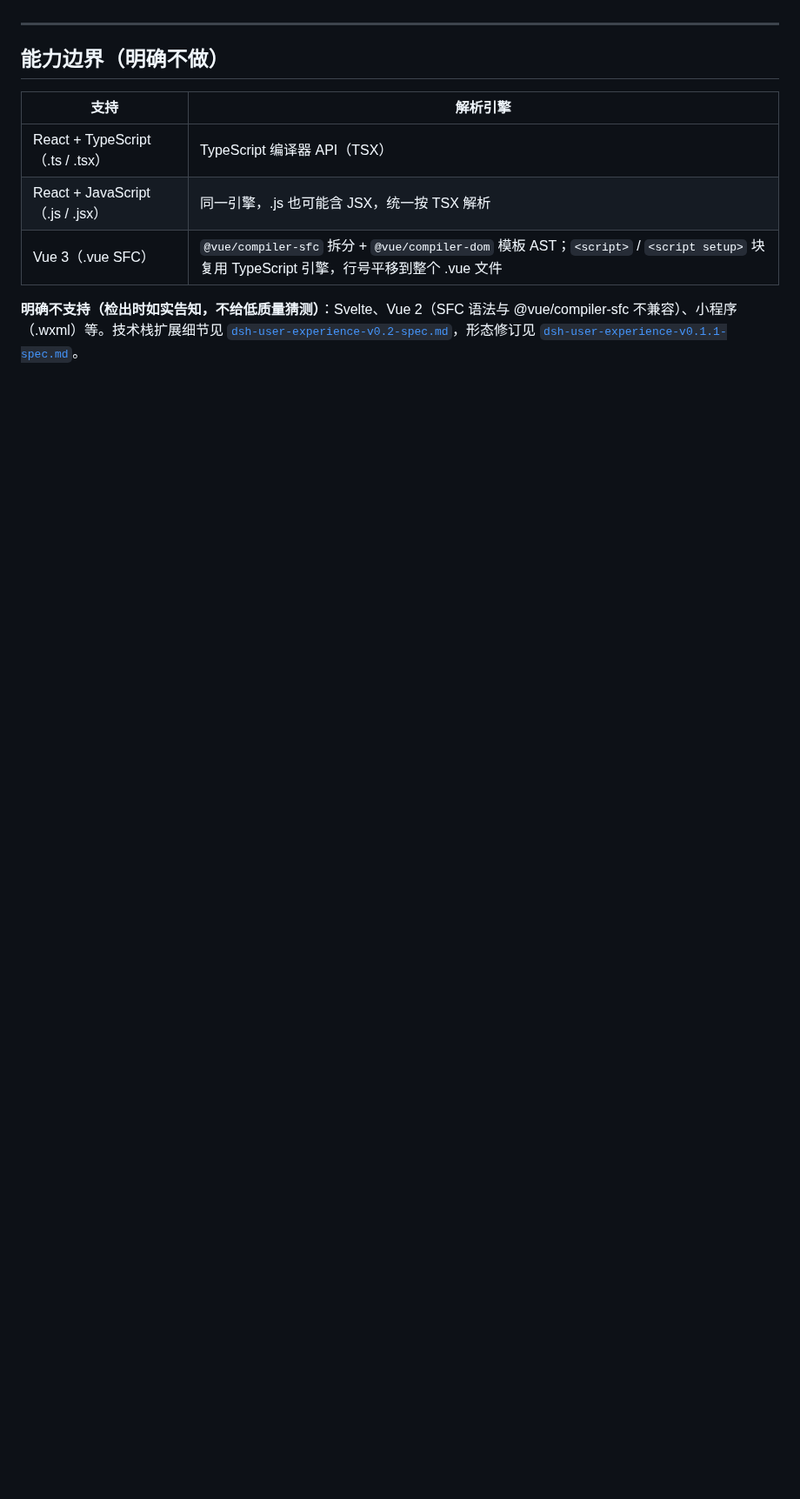
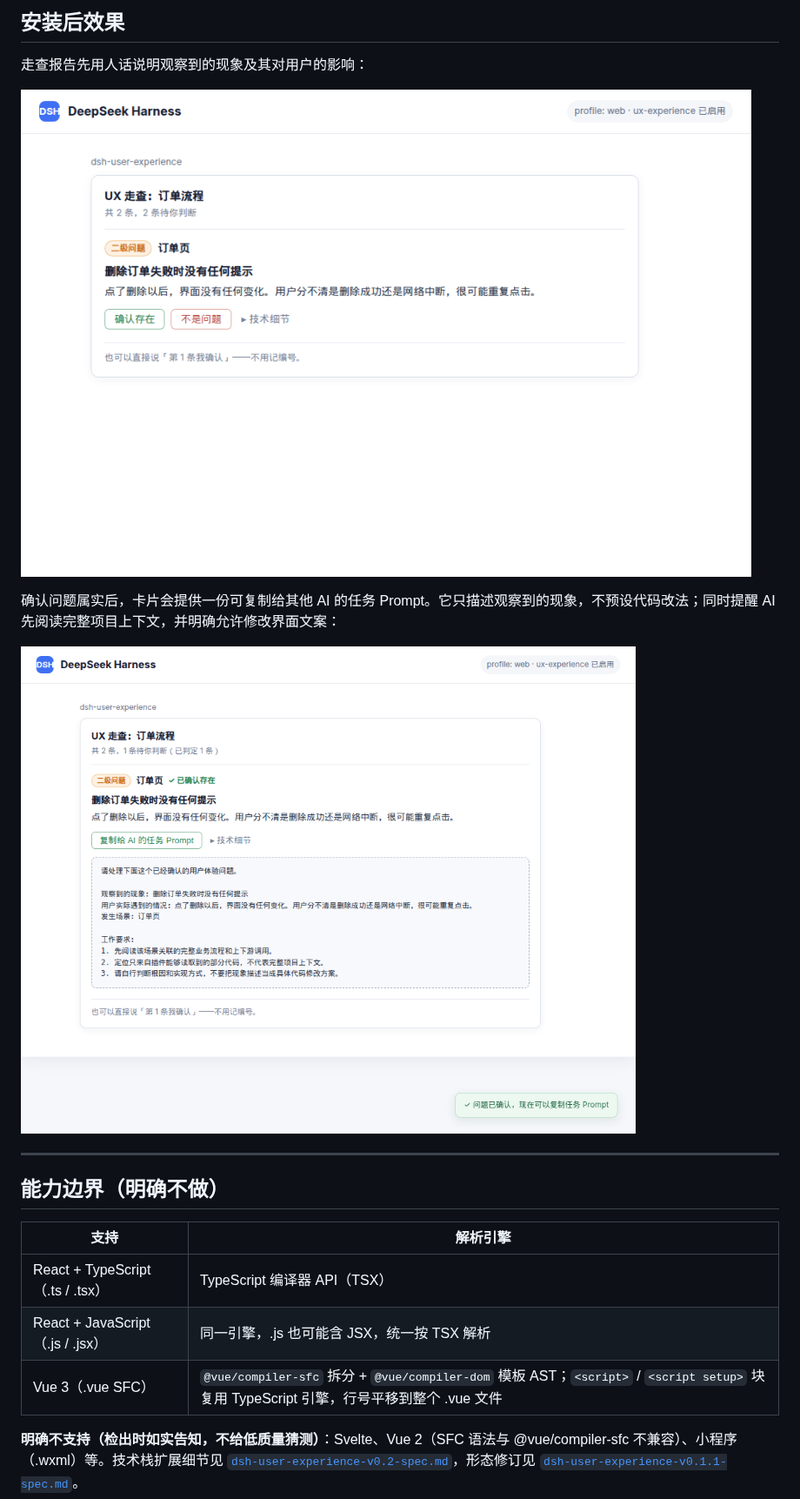
Before and after one commit to DietCokewithSugar/dsh-user-experience, a Markdown page: README.zh.md, the part around one of its changes. Shown at 87% size. GitHub-like rendering; pictures changed too: docs/images/ux-confirmed-prompt.png (added), docs/images/ux-report-card.png (added); blank space fills up the shorter version.

```diff
--- a/README.zh.md
+++ b/README.zh.md
@@ -14,3 +29,12 @@
+## 安装后效果
+
+走查报告先用人话说明观察到的现象及其对用户的影响：
+
+![安装后在 Harness 中显示的 UX 走查报告卡片](docs/images/ux-report-card.png)
+
+确认问题属实后，卡片会提供一份可复制给其他 AI 的任务 Prompt。它只描述观察到的现象，不预设代码改法；同时提醒 AI 先阅读完整项目上下文，并明确允许修改界面文案：
+
+![确认 UX 问题后出现复制给 AI 的任务 Prompt 按钮](docs/images/ux-confirmed-prompt.png)
 
 ---
 
```
Also changed, not shown: other parts of README.zh.md (+21 -3 lines), README.md (+30 -3 lines), 6 other files.
